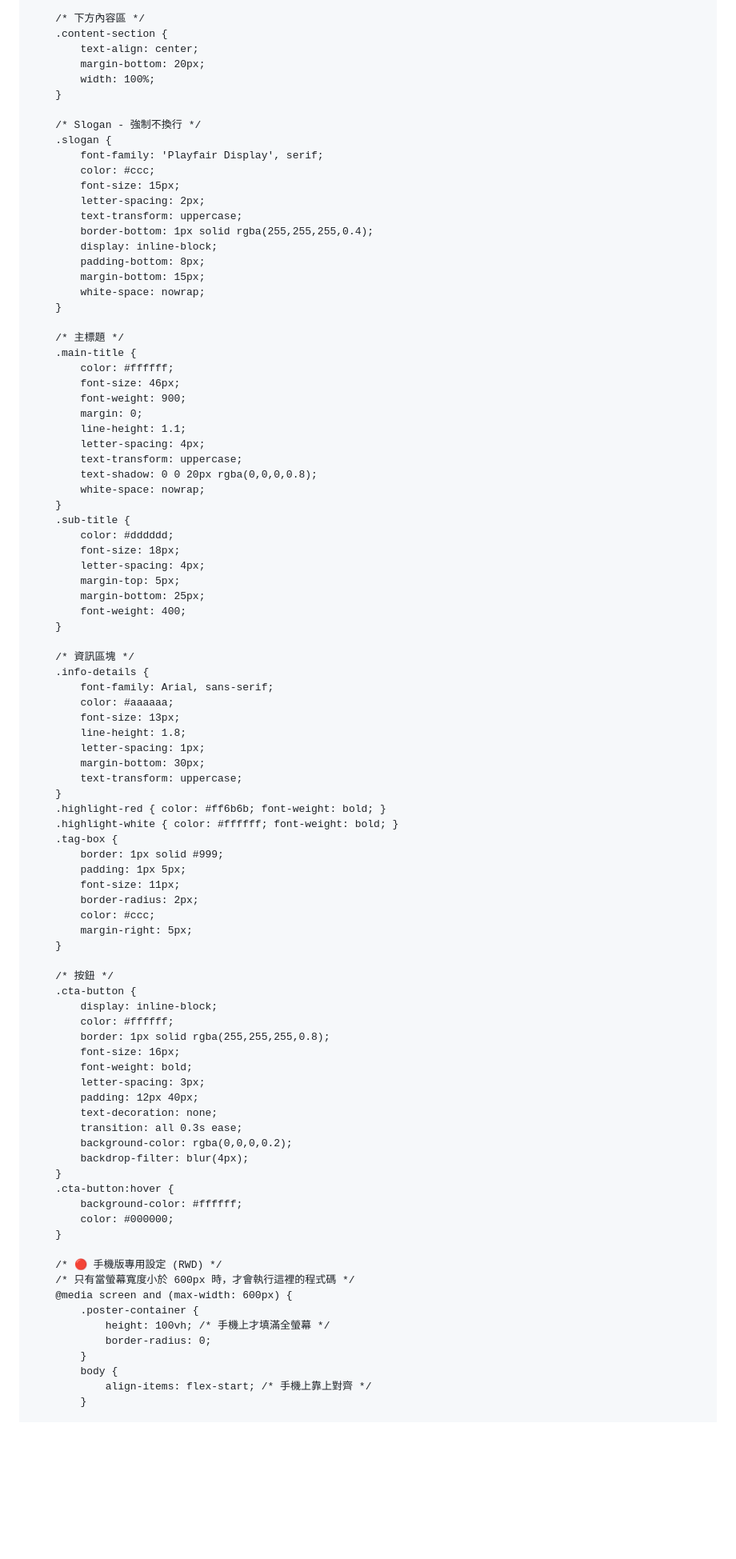
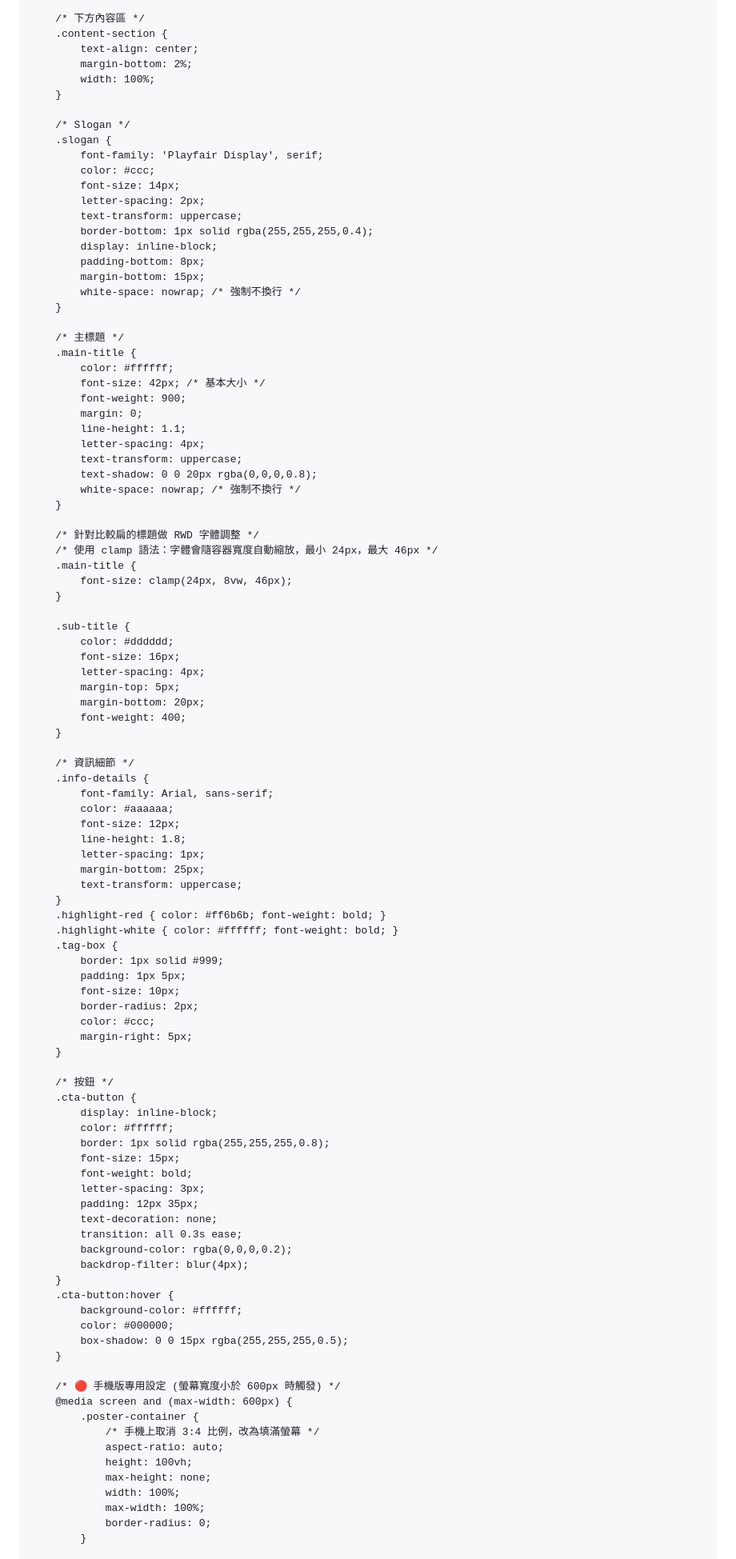
Before and after one commit to ste29-byte/inker-internship-2026, a Markdown page: README.md, the part around one of its changes. Shown at 80% size. GitHub-like rendering; blank space fills up the shorter version.

```diff
--- a/README.md
+++ b/README.md
@@ -81,53 +84,60 @@
         /* 下方內容區 */
         .content-section {
             text-align: center;
-            margin-bottom: 20px;
+            margin-bottom: 2%;
             width: 100%;
         }
 
-        /* Slogan - 強制不換行 */
+        /* Slogan */
         .slogan {
             font-family: 'Playfair Display', serif;
             color: #ccc;
-            font-size: 15px;
+            font-size: 14px;
             letter-spacing: 2px;
             text-transform: uppercase;
             border-bottom: 1px solid rgba(255,255,255,0.4);
             display: inline-block;
             padding-bottom: 8px;
             margin-bottom: 15px;
-            white-space: nowrap;
+            white-space: nowrap; /* 強制不換行 */
         }
 
         /* 主標題 */
         .main-title {
             color: #ffffff;
-            font-size: 46px;
+            font-size: 42px; /* 基本大小 */
             font-weight: 900;
             margin: 0;
             line-height: 1.1;
             letter-spacing: 4px;
             text-transform: uppercase;
             text-shadow: 0 0 20px rgba(0,0,0,0.8);
-            white-space: nowrap;
+            white-space: nowrap; /* 強制不換行 */
         }
+
+        /* 針對比較扁的標題做 RWD 字體調整 */
+        /* 使用 clamp 語法：字體會隨容器寬度自動縮放，最小 24px，最大 46px */
+        .main-title {
+            font-size: clamp(24px, 8vw, 46px);
+        }
+
         .sub-title {
             color: #dddddd;
-            font-size: 18px;
+            font-size: 16px;
             letter-spacing: 4px;
             margin-top: 5px;
-            margin-bottom: 25px;
+            margin-bottom: 20px;
             font-weight: 400;
         }
 
-        /* 資訊區塊 */
+        /* 資訊細節 */
         .info-details {
             font-family: Arial, sans-serif;
             color: #aaaaaa;
-            font-size: 13px;
+            font-size: 12px;
             line-height: 1.8;
             letter-spacing: 1px;
-            margin-bottom: 30px;
+            margin-bottom: 25px;
             text-transform: uppercase;
         }
         .highlight-red { color: #ff6b6b; font-weight: bold; }
@@ -135,7 +145,7 @@
         .tag-box {
             border: 1px solid #999;
             padding: 1px 5px;
-            font-size: 11px;
+            font-size: 10px;
             border-radius: 2px;
             color: #ccc;
             margin-right: 5px;
@@ -146,10 +156,10 @@
             display: inline-block;
             color: #ffffff;
             border: 1px solid rgba(255,255,255,0.8);
-            font-size: 16px;
+            font-size: 15px;
             font-weight: bold;
             letter-spacing: 3px;
-            padding: 12px 40px;
+            padding: 12px 35px;
             text-decoration: none;
             transition: all 0.3s ease;
             background-color: rgba(0,0,0,0.2);
@@ -158,16 +168,18 @@
         .cta-button:hover {
             background-color: #ffffff;
             color: #000000;
+            box-shadow: 0 0 15px rgba(255,255,255,0.5);
         }
 
-        /* 🔴 手機版專用設定 (RWD) */
-        /* 只有當螢幕寬度小於 600px 時，才會執行這裡的程式碼 */
+        /* 🔴 手機版專用設定 (螢幕寬度小於 600px 時觸發) */
         @media screen and (max-width: 600px) {
             .poster-container {
-                height: 100vh; /* 手機上才填滿全螢幕 */
+                /* 手機上取消 3:4 比例，改為填滿螢幕 */
+                aspect-ratio: auto;
+                height: 100vh;
+                max-height: none;
+                width: 100%;
+                max-width: 100%;
                 border-radius: 0;
             }
-            body {
-                align-items: flex-start; /* 手機上靠上對齊 */
-            }
 
```
Also changed, not shown: other parts of README.md (+26 -22 lines).
